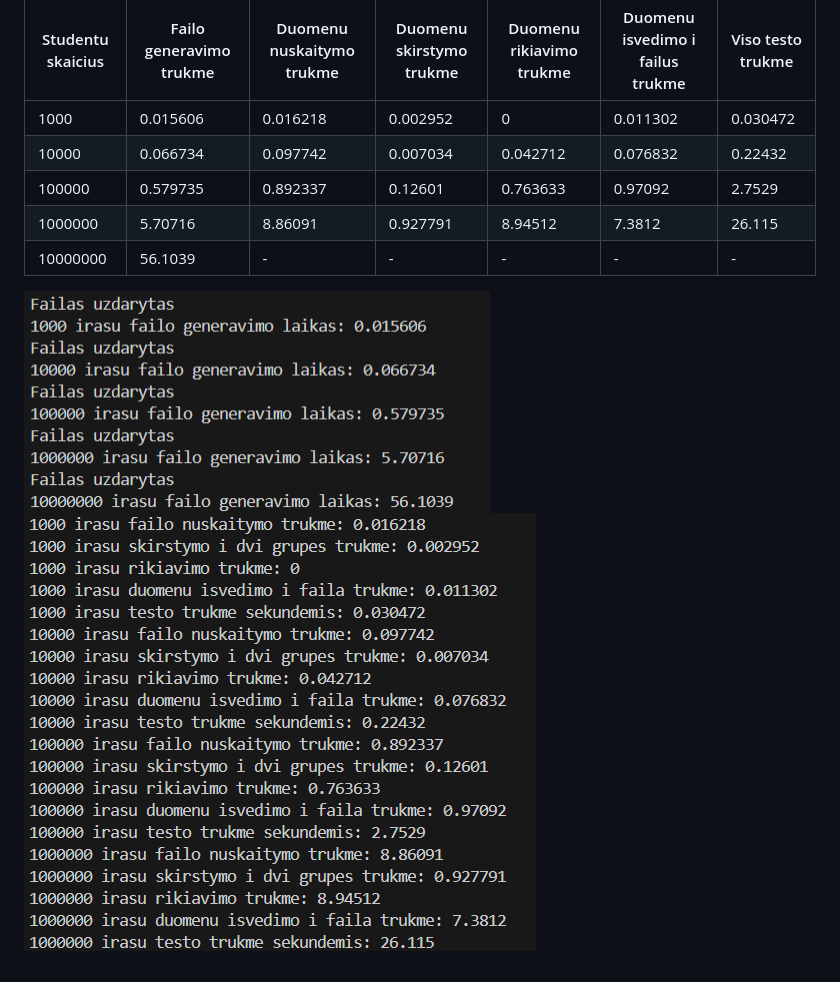
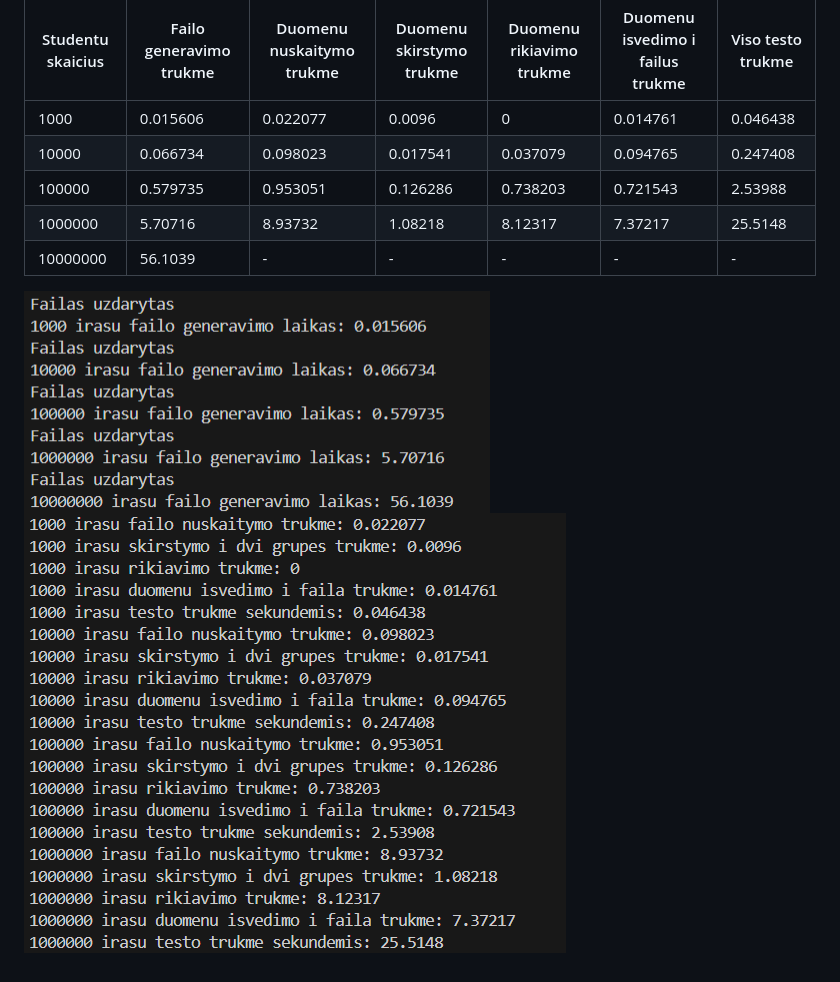
Before and after one commit to justas0221/ObjektinisProgramavimas3uzd, a Markdown page: README.md, the part around the change. Rendered like a GitHub page; pictures changed too: 2.png.

Commit message:
Edited the README.md file
Edited the README.md file with more accurate times

```diff
--- a/README.md
+++ b/README.md
@@ -22,10 +22,10 @@ This is the fifth subversion of my project v0.4
 
 | Studentu skaicius | Failo generavimo trukme | Duomenu nuskaitymo trukme | Duomenu skirstymo trukme | Duomenu rikiavimo trukme | Duomenu isvedimo i failus trukme | Viso testo trukme |
 | ----------------- | ----------------------- | ------------------------- | ------------------------ | ------------------------ | -------------------------------- | ----------------- |
-| 1000              | 0.015606                | 0.016218                  | 0.002952                 | 0                        | 0.011302                         | 0.030472          |
-| 10000             | 0.066734                | 0.097742                  | 0.007034                 | 0.042712                 | 0.076832                         | 0.22432           |
-| 100000            | 0.579735                | 0.892337                  | 0.12601                  | 0.763633                 | 0.97092                          | 2.7529            |
-| 1000000           | 5.70716                 | 8.86091                   | 0.927791                 | 8.94512                  | 7.3812                           | 26.115            |
+| 1000              | 0.015606                | 0.022077                  | 0.0096                   | 0                        | 0.014761                         | 0.046438          |
+| 10000             | 0.066734                | 0.098023                  | 0.017541                 | 0.037079                 | 0.094765                         | 0.247408          |
+| 100000            | 0.579735                | 0.953051                  | 0.126286                 | 0.738203                 | 0.721543                         | 2.53988           |
+| 1000000           | 5.70716                 | 8.93732                   | 1.08218                  | 8.12317                  | 7.37217                          | 25.5148           |
 | 10000000          | 56.1039                 | -                         | -                        | -                        | -                                | -                 |
 
 ![The first image of the analysis](1.png)
```
